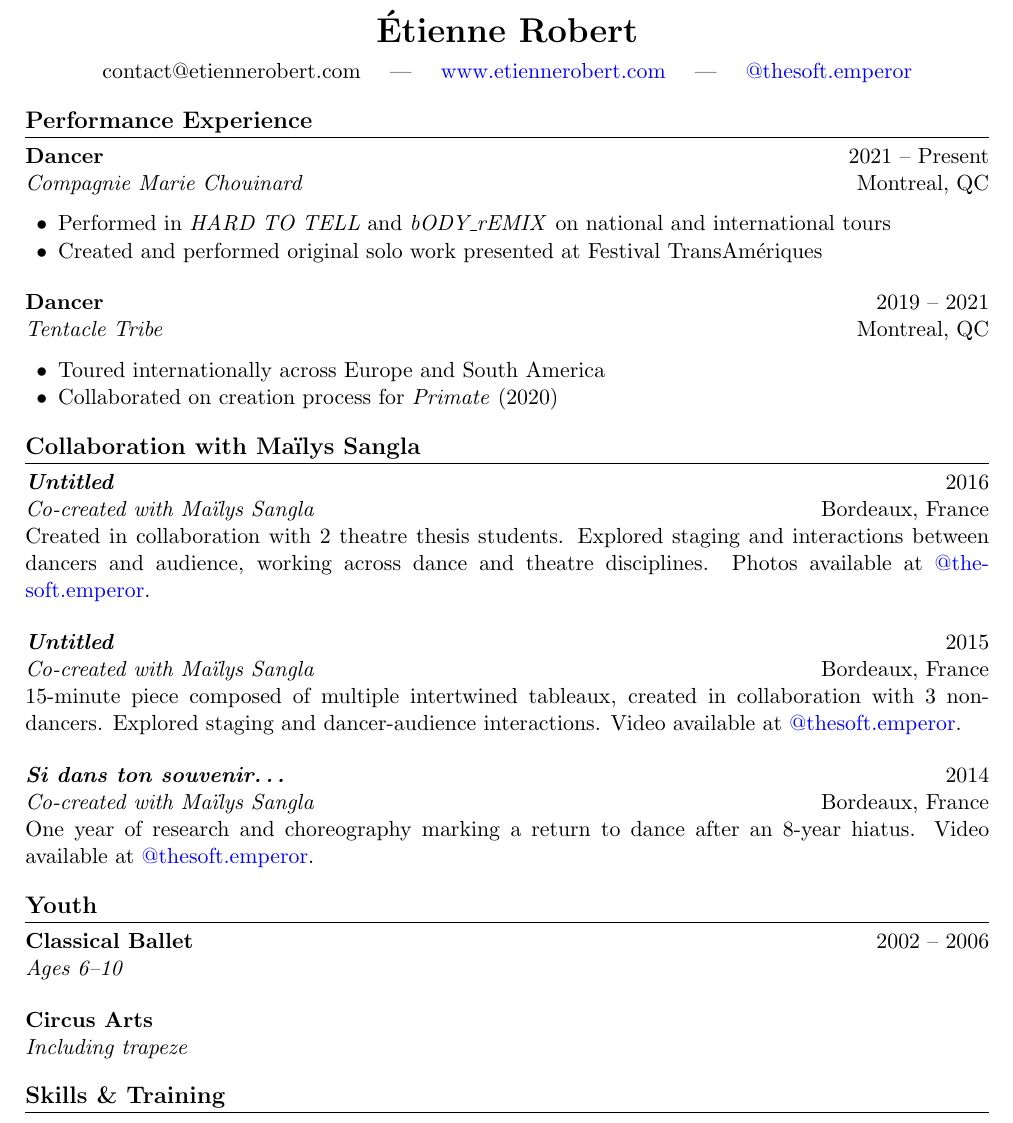
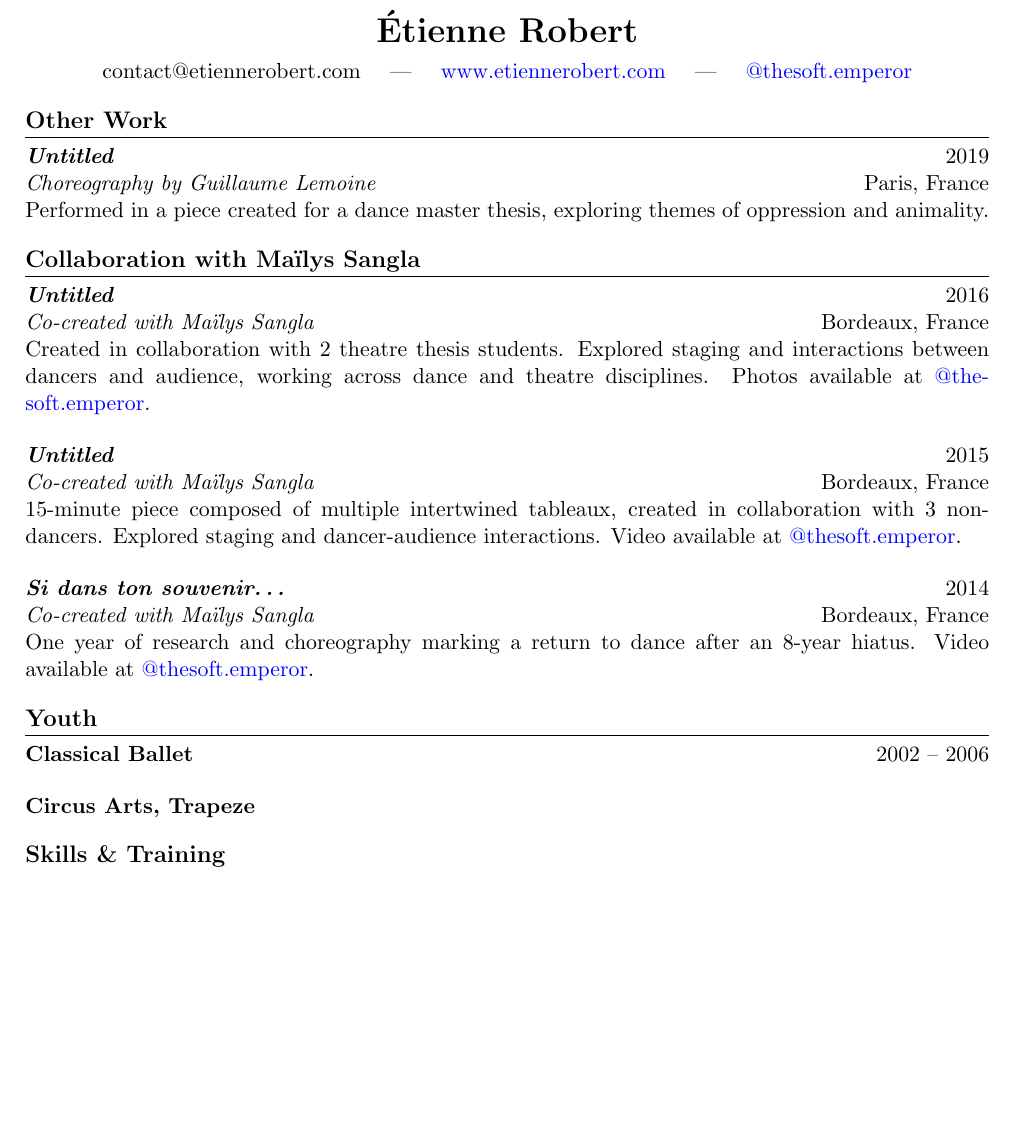
Before and after one commit to etrobert/cv, a LaTeX CV (cv.tex): part of the page, cut so that both start at the same text, the shorter picture padded with empty space. Compiled offline with pdfLaTeX.

Commit message:
remove performance section, add other work: Lemoine piece

```diff
--- a/cv.tex
+++ b/cv.tex
@@ -24,23 +24,11 @@
   \href{https://www.instagram.com/thesoft.emperor}{@thesoft.emperor}
 \end{center}
 
-\section{Performance Experience}
+\section{Other Work}
 
-\textbf{Dancer} \hfill 2021 -- Present \\
-\textit{Compagnie Marie Chouinard} \hfill Montreal, QC
-\begin{itemize}
-  \item Performed in \textit{HARD TO TELL} and \textit{bODY\_rEMIX} on national and international tours
-  \item Created and performed original solo work presented at Festival TransAmériques
-\end{itemize}
-
-\vspace{0.5em}
-
-\textbf{Dancer} \hfill 2019 -- 2021 \\
-\textit{Tentacle Tribe} \hfill Montreal, QC
-\begin{itemize}
-  \item Toured internationally across Europe and South America
-  \item Collaborated on creation process for \textit{Primate} (2020)
-\end{itemize}
+\textbf{\textit{Untitled}} \hfill 2019 \\
+\textit{Choreography by Guillaume Lemoine} \hfill Paris, France \\
+Performed in a piece created for a dance master thesis, exploring themes of oppression and animality.
 
 \section{Collaboration with Maïlys Sangla}
 
@@ -65,13 +53,11 @@ Video available at \href{https://www.instagram.com/thesoft.emperor}{@thesoft.emp
 
 \section{Youth}
 
-\textbf{Classical Ballet} \hfill 2002 -- 2006 \\
-\textit{Ages 6--10}
+\textbf{Classical Ballet} \hfill 2002 -- 2006
 
 \vspace{0.5em}
 
-\textbf{Circus Arts} \\
-\textit{Including trapeze}
+\textbf{Circus Arts, Trapeze}
 
 \section{Skills \& Training}
 
```
